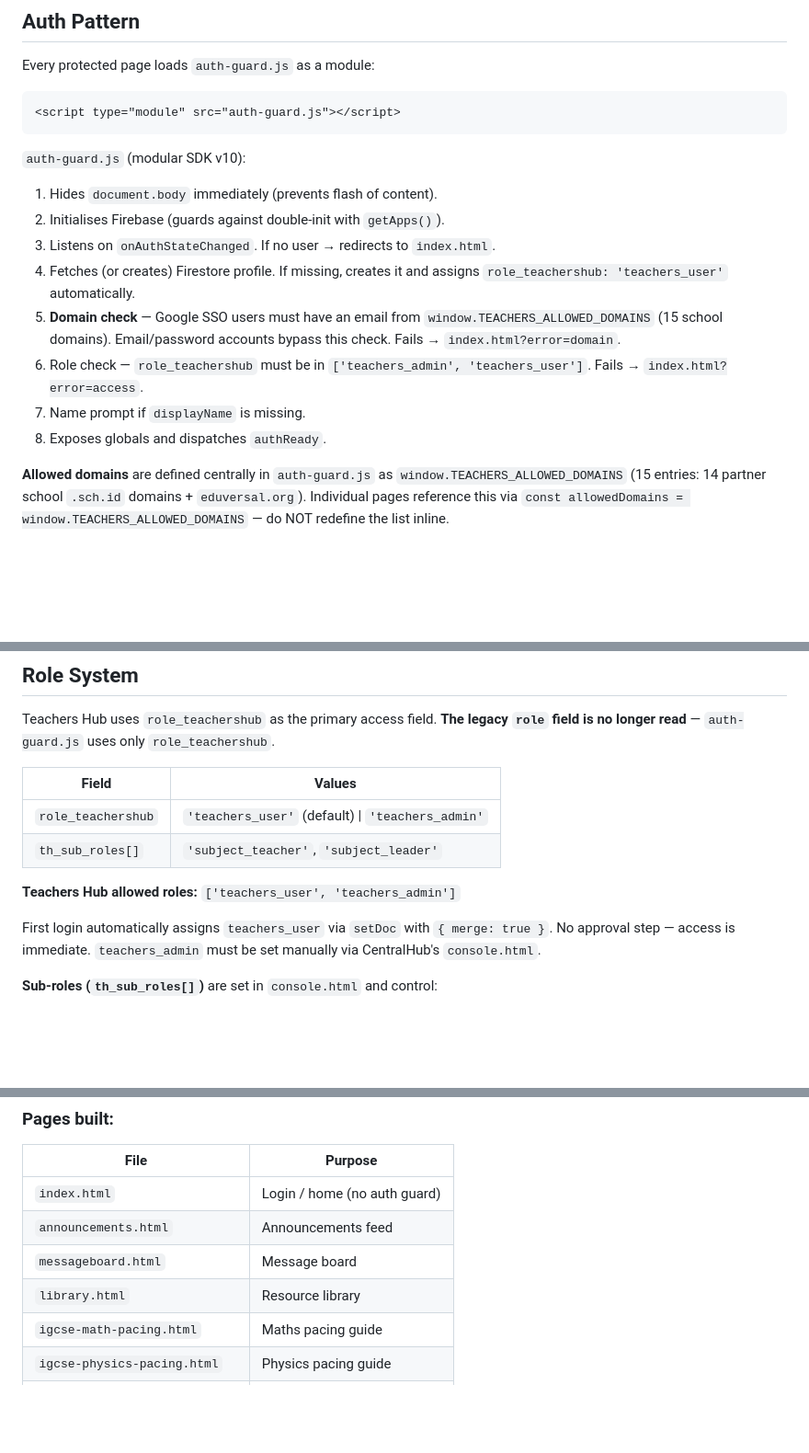
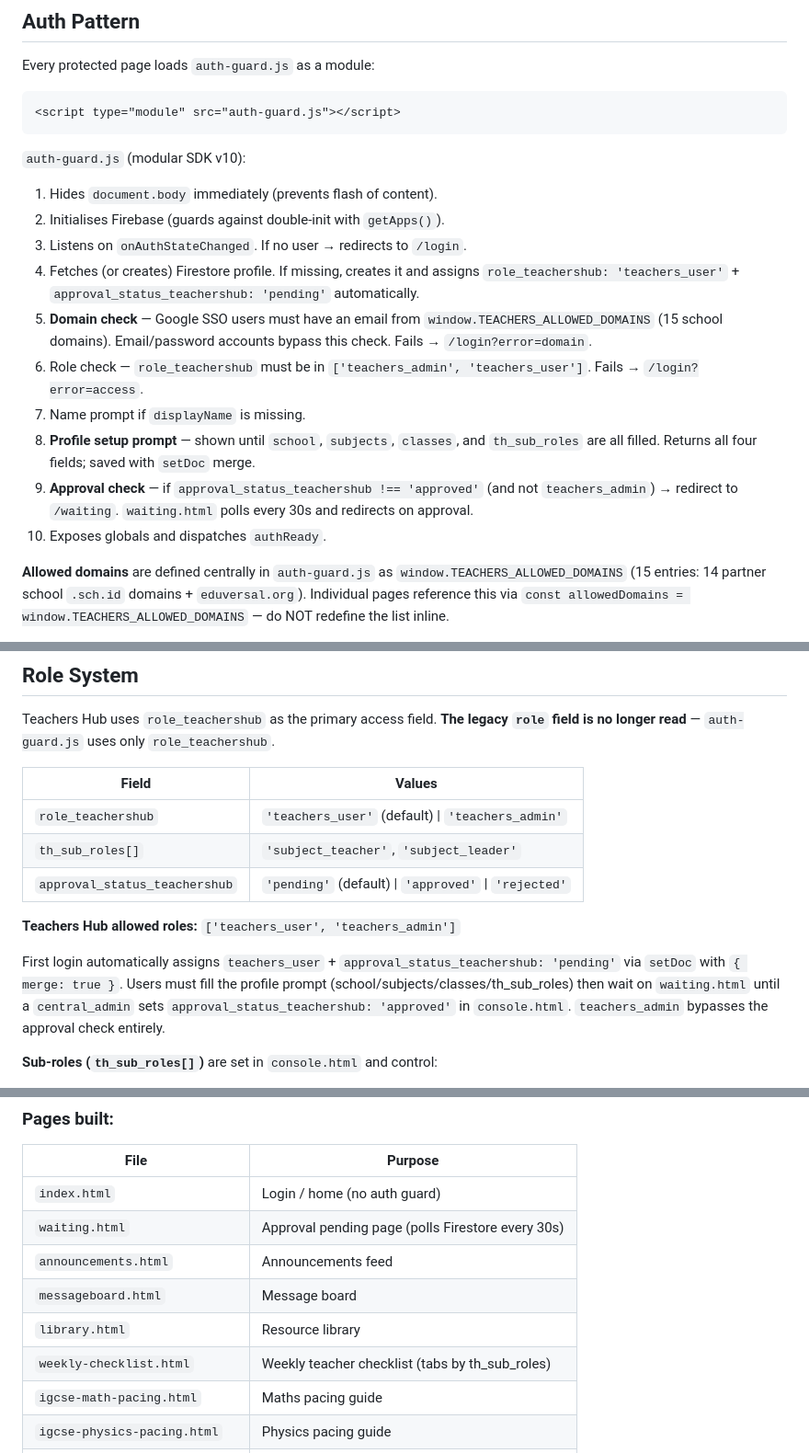
Before and after one commit to a-perdana/Teachers-Hub, a Markdown page: CLAUDE.md, 3 parts joined by grey strips. Shown at 92% size. Drawn GitHub-style; blank space fills up the shorter version.

Commit message:
docs: update CLAUDE.md — TH approval flow, waiting.html, th_sub_roles prompt

```diff
--- a/CLAUDE.md
+++ b/CLAUDE.md
@@ -81,12 +81,14 @@ Every protected page loads `auth-guard.js` as a module:
 `auth-guard.js` (modular SDK v10):
 1. Hides `document.body` immediately (prevents flash of content).
 2. Initialises Firebase (guards against double-init with `getApps()`).
-3. Listens on `onAuthStateChanged`. If no user → redirects to `index.html`.
-4. Fetches (or creates) Firestore profile. If missing, creates it and assigns `role_teachershub: 'teachers_user'` automatically.
-5. **Domain check** — Google SSO users must have an email from `window.TEACHERS_ALLOWED_DOMAINS` (15 school domains). Email/password accounts bypass this check. Fails → `index.html?error=domain`.
-6. Role check — `role_teachershub` must be in `['teachers_admin', 'teachers_user']`. Fails → `index.html?error=access`.
+3. Listens on `onAuthStateChanged`. If no user → redirects to `/login`.
+4. Fetches (or creates) Firestore profile. If missing, creates it and assigns `role_teachershub: 'teachers_user'` + `approval_status_teachershub: 'pending'` automatically.
+5. **Domain check** — Google SSO users must have an email from `window.TEACHERS_ALLOWED_DOMAINS` (15 school domains). Email/password accounts bypass this check. Fails → `/login?error=domain`.
+6. Role check — `role_teachershub` must be in `['teachers_admin', 'teachers_user']`. Fails → `/login?error=access`.
 7. Name prompt if `displayName` is missing.
-8. Exposes globals and dispatches `authReady`.
+8. **Profile setup prompt** — shown until `school`, `subjects`, `classes`, and `th_sub_roles` are all filled. Returns all four fields; saved with `setDoc` merge.
+9. **Approval check** — if `approval_status_teachershub !== 'approved'` (and not `teachers_admin`) → redirect to `/waiting`. `waiting.html` polls every 30s and redirects on approval.
+10. Exposes globals and dispatches `authReady`.
 
 **Allowed domains** are defined centrally in `auth-guard.js` as `window.TEACHERS_ALLOWED_DOMAINS` (15 entries: 14 partner school `.sch.id` domains + `eduversal.org`). Individual pages reference this via `const allowedDomains = window.TEACHERS_ALLOWED_DOMAINS` — do NOT redefine the list inline.
 
@@ -118,10 +120,11 @@ Teachers Hub uses `role_teachershub` as the primary access field. **The legacy `
 |--------------------|---------------------------------------------------|
 | `role_teachershub` | `'teachers_user'` (default) \| `'teachers_admin'` |
 | `th_sub_roles[]`   | `'subject_teacher'`, `'subject_leader'`           |
+| `approval_status_teachershub` | `'pending'` (default) \| `'approved'` \| `'rejected'` |
 
 **Teachers Hub allowed roles:** `['teachers_user', 'teachers_admin']`
 
-First login automatically assigns `teachers_user` via `setDoc` with `{ merge: true }`. No approval step — access is immediate. `teachers_admin` must be set manually via CentralHub's `console.html`.
+First login automatically assigns `teachers_user` + `approval_status_teachershub: 'pending'` via `setDoc` with `{ merge: true }`. Users must fill the profile prompt (school/subjects/classes/th_sub_roles) then wait on `waiting.html` until a `central_admin` sets `approval_status_teachershub: 'approved'` in `console.html`. `teachers_admin` bypasses the approval check entirely.
 
 **Sub-roles (`th_sub_roles[]`)** are set in `console.html` and control:
 - `weekly-checklist.html` — Subject Leader tab is shown only if `th_sub_roles.includes('subject_leader')`. Users without this sub-role see only the Subject Teacher tab (no tab bar). Admins always see both tabs.
@@ -198,9 +201,11 @@ FIREBASE_APP_ID
 | File                        | Purpose                                |
 |-----------------------------|----------------------------------------|
 | `index.html`                | Login / home (no auth guard)           |
+| `waiting.html`              | Approval pending page (polls Firestore every 30s) |
 | `announcements.html`        | Announcements feed                     |
 | `messageboard.html`         | Message board                          |
 | `library.html`              | Resource library                       |
+| `weekly-checklist.html`     | Weekly teacher checklist (tabs by th_sub_roles) |
 | `igcse-math-pacing.html`    | Maths pacing guide                     |
 | `igcse-physics-pacing.html` | Physics pacing guide                   |
 | `igcse-chemistry-pacing.html`| Chemistry pacing guide                |
```
